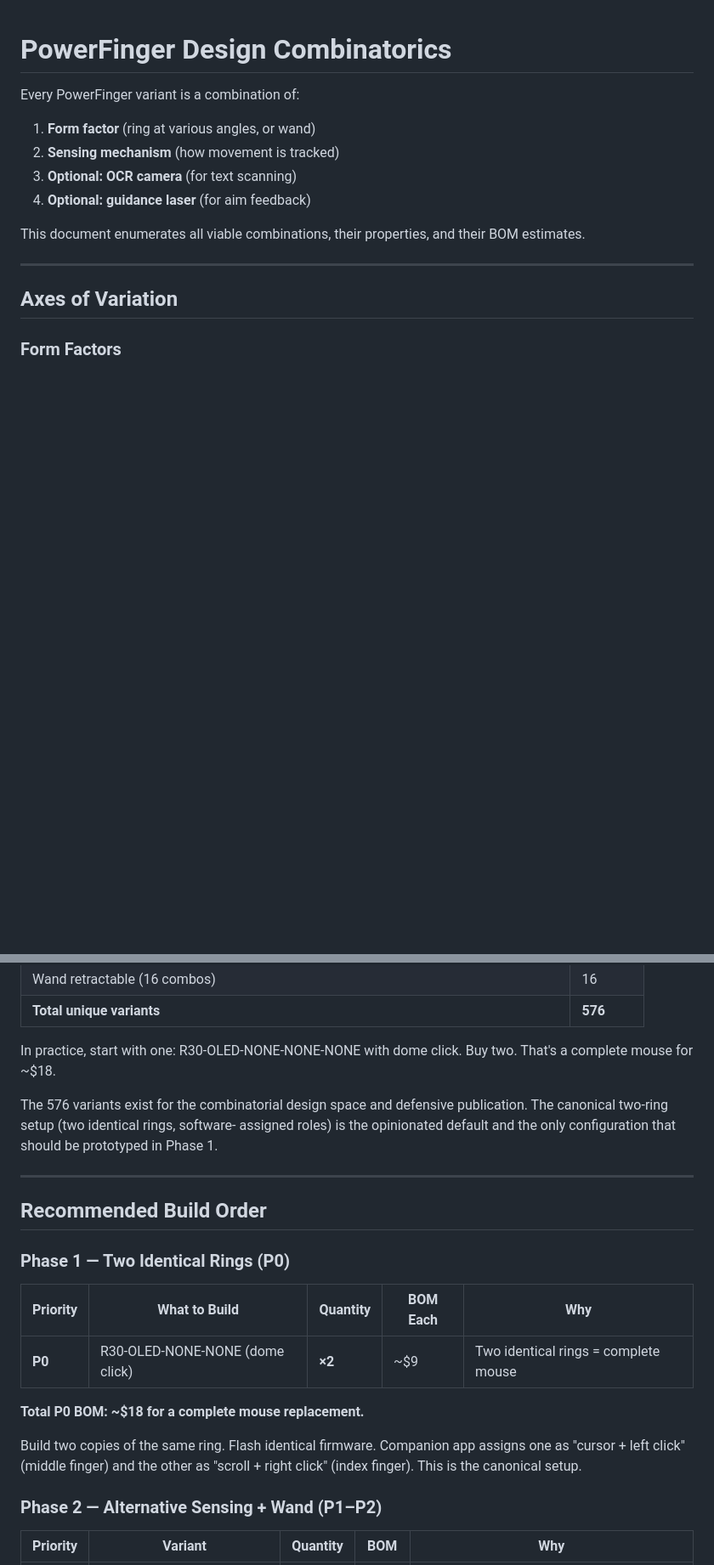
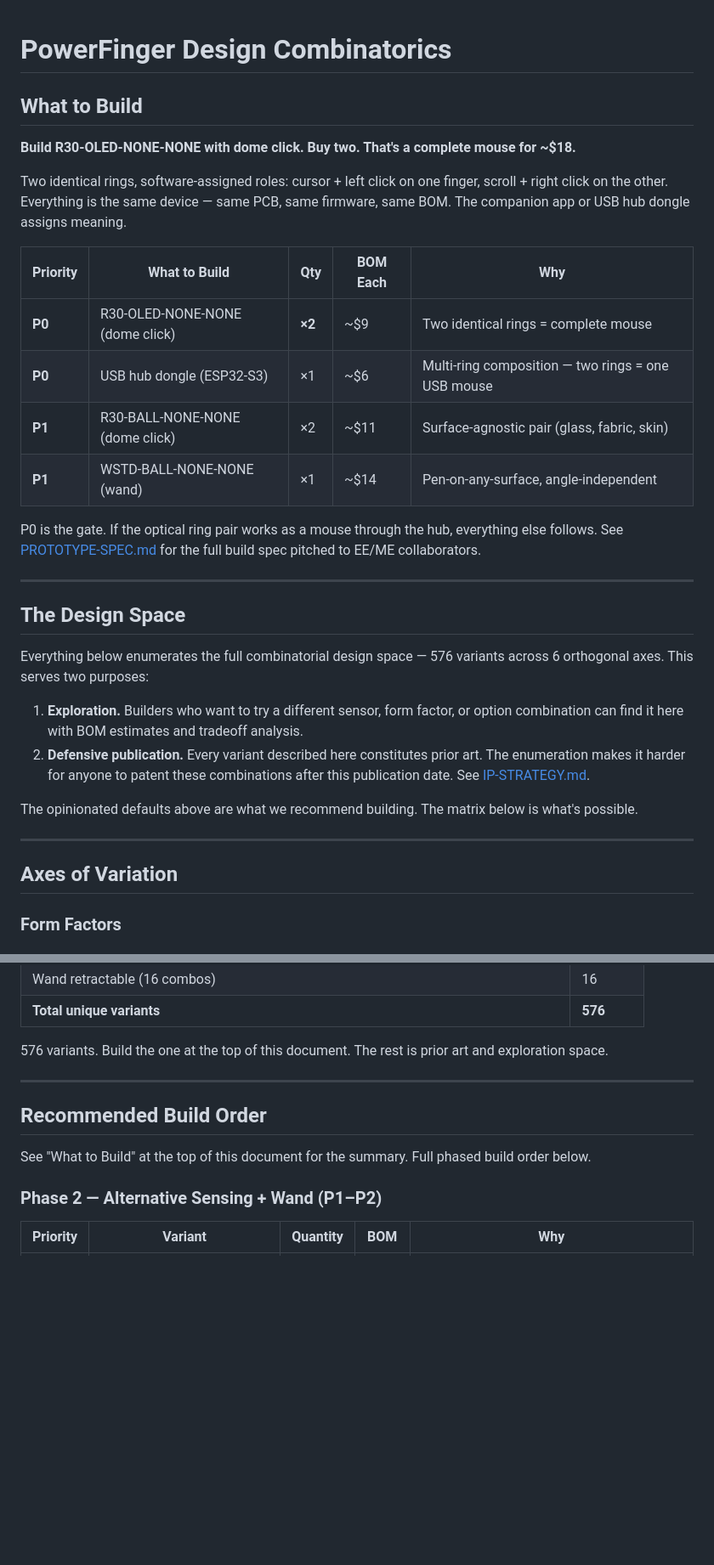
Before and after one commit to fluffyrabbot/powerfinger, a Markdown page: docs/COMBINATORICS.md, 2 parts joined by grey strips. Shown at 85% size. GitHub-like rendering; blank space fills up the shorter version.

Commit message:
docs(combinatorics): lead with opinionated defaults, matrix as reference
Move build recommendation to top of COMBINATORICS.md. The 576-variant
matrix stays in full for exploration and defensive publication, but
readers now hit "build this one" before the enumeration, not after it.

Co-Authored-By: Claude Opus 4.6 (1M context) <noreply@anthropic.com>

```diff
--- a/docs/COMBINATORICS.md
+++ b/docs/COMBINATORICS.md
@@ -1,13 +1,40 @@
 # PowerFinger Design Combinatorics
 
-Every PowerFinger variant is a combination of:
-1. **Form factor** (ring at various angles, or wand)
-2. **Sensing mechanism** (how movement is tracked)
-3. **Optional: OCR camera** (for text scanning)
-4. **Optional: guidance laser** (for aim feedback)
+## What to Build
 
-This document enumerates all viable combinations, their properties, and their
-BOM estimates.
+**Build R30-OLED-NONE-NONE with dome click. Buy two. That's a complete mouse
+for ~$18.**
+
+Two identical rings, software-assigned roles: cursor + left click on one finger,
+scroll + right click on the other. Everything is the same device — same PCB, same
+firmware, same BOM. The companion app or USB hub dongle assigns meaning.
+
+| Priority | What to Build | Qty | BOM Each | Why |
+|----------|--------------|-----|----------|-----|
+| **P0** | R30-OLED-NONE-NONE (dome click) | **×2** | ~$9 | Two identical rings = complete mouse |
+| **P0** | USB hub dongle (ESP32-S3) | ×1 | ~$6 | Multi-ring composition — two rings = one USB mouse |
+| **P1** | R30-BALL-NONE-NONE (dome click) | ×2 | ~$11 | Surface-agnostic pair (glass, fabric, skin) |
+| **P1** | WSTD-BALL-NONE-NONE (wand) | ×1 | ~$14 | Pen-on-any-surface, angle-independent |
+
+P0 is the gate. If the optical ring pair works as a mouse through the hub,
+everything else follows. See [PROTOTYPE-SPEC.md](PROTOTYPE-SPEC.md) for the
+full build spec pitched to EE/ME collaborators.
+
+---
+
+## The Design Space
+
+Everything below enumerates the full combinatorial design space — 576 variants
+across 6 orthogonal axes. This serves two purposes:
+
+1. **Exploration.** Builders who want to try a different sensor, form factor, or
+   option combination can find it here with BOM estimates and tradeoff analysis.
+2. **Defensive publication.** Every variant described here constitutes prior art.
+   The enumeration makes it harder for anyone to patent these combinations after
+   this publication date. See [IP-STRATEGY.md](IP-STRATEGY.md).
+
+The opinionated defaults above are what we recommend building. The matrix below
+is what's possible.
 
 ---
 
@@ -559,29 +586,15 @@ Protects ball/sensor from pocket debris when not in use.
 | Wand retractable (16 combos) | 16 |
 | **Total unique variants** | **576** |
 
-In practice, start with one: R30-OLED-NONE-NONE-NONE with dome click. Buy two.
-That's a complete mouse for ~$18.
-
-The 576 variants exist for the combinatorial design space and defensive
-publication. The canonical two-ring setup (two identical rings, software-
-assigned roles) is the opinionated default and the only configuration that
-should be prototyped in Phase 1.
+576 variants. Build the one at the top of this document. The rest is prior art
+and exploration space.
 
 ---
 
 ## Recommended Build Order
 
-### Phase 1 — Two Identical Rings (P0)
-
-| Priority | What to Build | Quantity | BOM Each | Why |
-|----------|--------------|----------|----------|-----|
-| **P0** | R30-OLED-NONE-NONE (dome click) | **×2** | ~$9 | Two identical rings = complete mouse |
-
-**Total P0 BOM: ~$18 for a complete mouse replacement.**
-
-Build two copies of the same ring. Flash identical firmware. Companion app
-assigns one as "cursor + left click" (middle finger) and the other as "scroll +
-right click" (index finger). This is the canonical setup.
+See "What to Build" at the top of this document for the summary. Full phased
+build order below.
 
 ### Phase 2 — Alternative Sensing + Wand (P1–P2)
 
```
